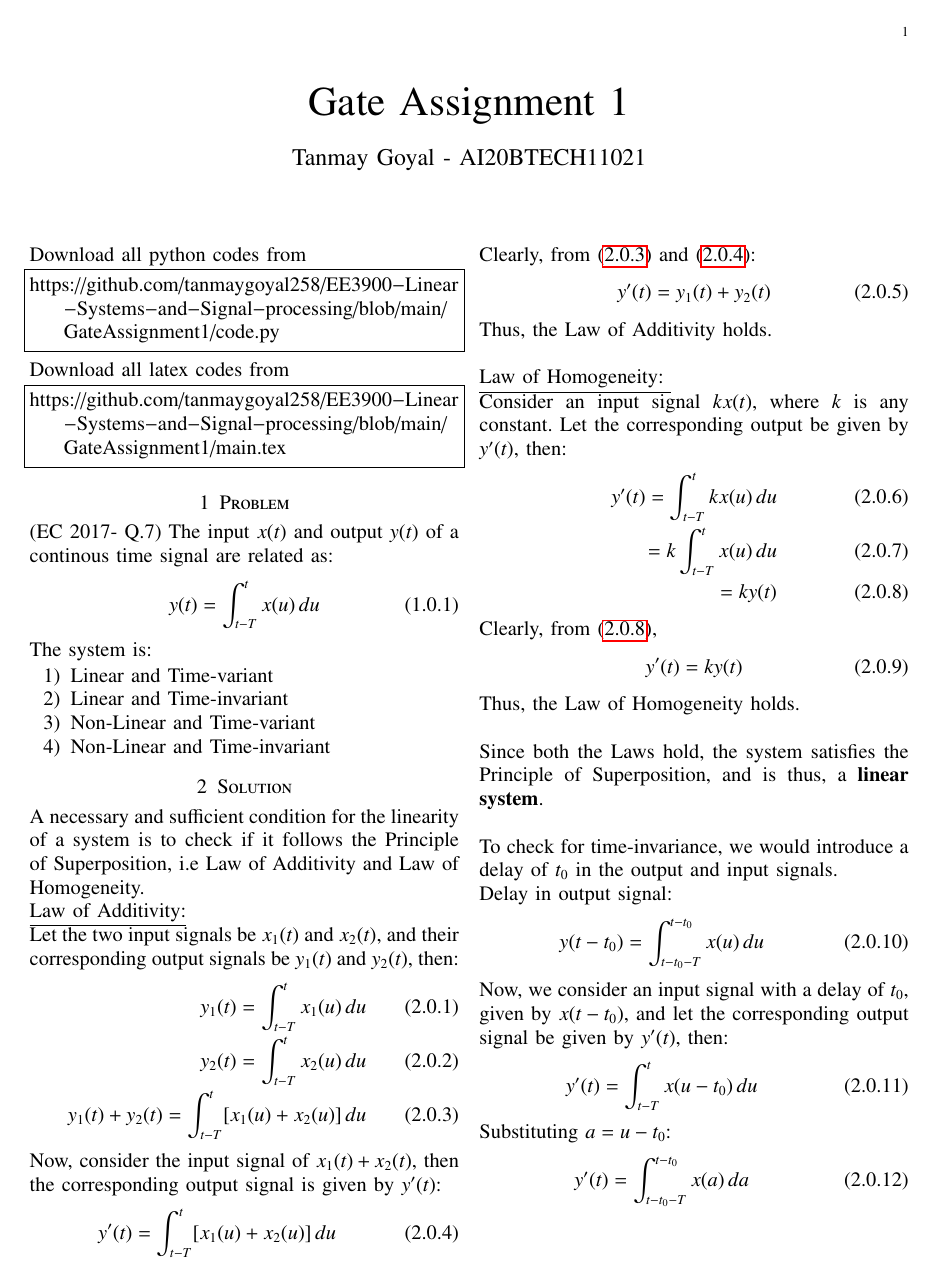
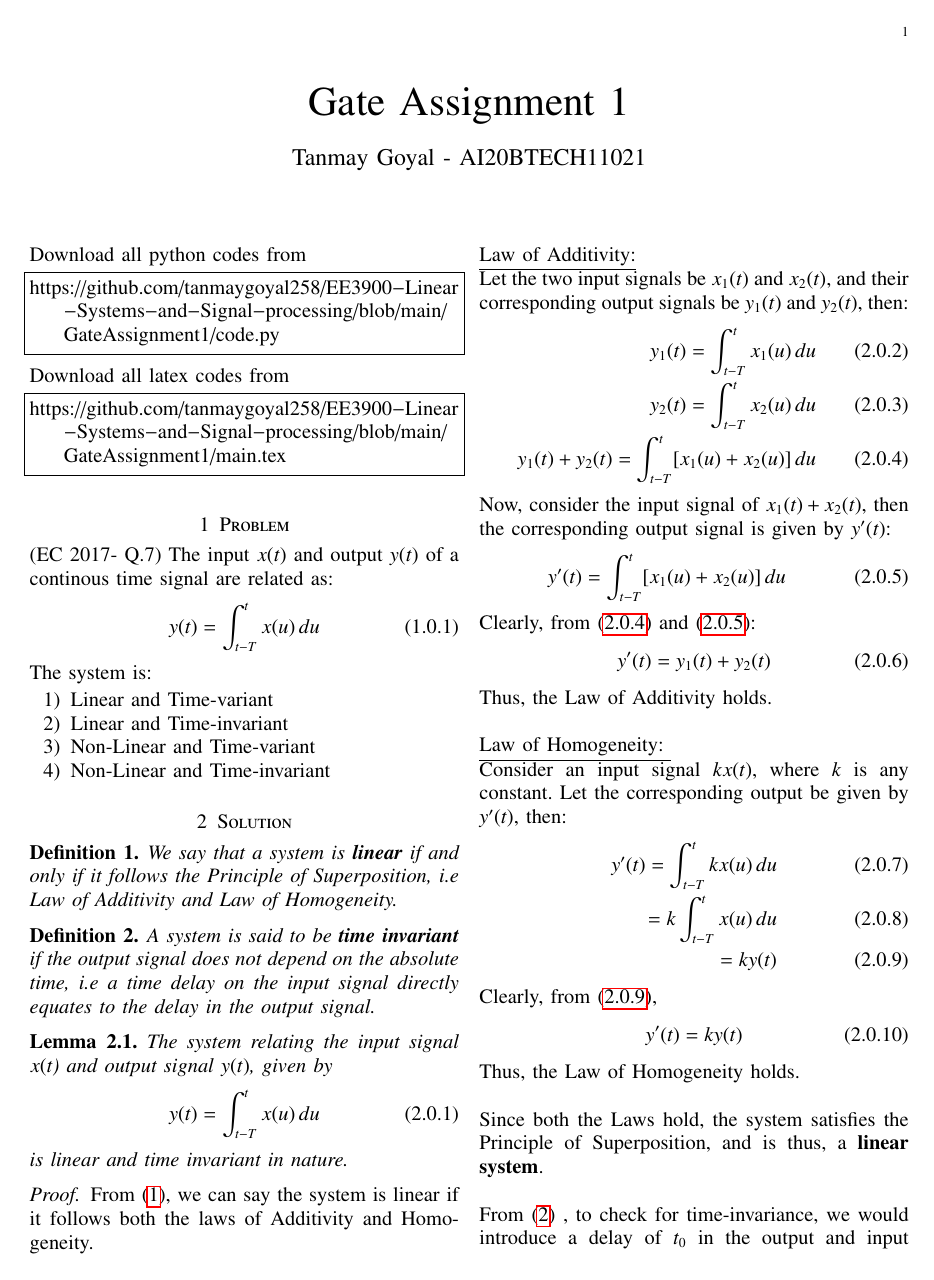
Before and after one commit to tanmaygoyal258/EE3900-Linear-Systems-and-Signal-processing, a LaTeX problem sheet (GateAssignment1/main.tex): page 1 of 2 before the commit and page 1 of 3 after it. Compiled offline with pdfLaTeX.

Commit message:
Update main.tex

```diff
--- a/GateAssignment1/main.tex
+++ b/GateAssignment1/main.tex
@@ -154,8 +153,23 @@ The system is:
     \item Non-Linear and Time-invariant
 \end{enumerate}
 \section{Solution}
-A necessary and sufficient condition for the linearity of a system is to check if it follows the Principle of Superposition, i.e Law of Additivity and Law of Homogeneity.
-
+\begin{definition}
+We say that a system is\textbf{ linear} if and only if it follows the Principle of Superposition, i.e Law of Additivity and Law of Homogeneity.
+\label{L}
+\end{definition}
+\begin{definition}
+A system is said to be \textbf{time invariant} if the output signal does not depend on the absolute time, i.e a time delay on the input signal directly equates to the delay in the output signal.
+\label{T}
+\end{definition}
+\begin{lemma}
+The system relating the input signal $x(t$) and output signal $y(t)$, given by
+\begin{align}
+     y(t) = \int_{t-T}^tx(u)\,du
+\end{align}
+is linear and time invariant in nature.
+\end{lemma}
+\begin{proof}
+From \eqref{L}, we can say the system is linear if it follows both the laws of Additivity and Homogeneity.\\
 \underline{Law of Additivity:}\\
 Let the two input signals be $x_1(t)$ and $x_2(t)$, and their corresponding output signals be $y_1(t)$ and $y_2(t)$, then:
 \begin{align}
@@ -191,7 +205,7 @@ Thus, the Law of Homogeneity holds.\\
 
 Since both the Laws hold, the system satisfies the Principle of Superposition, and is thus, a \textbf{linear system}.\\
 
-To check for time-invariance, we would introduce a delay of $t_0$ in the output and input signals.\\
+From \eqref{T} , to check for time-invariance, we would introduce a delay of $t_0$ in the output and input signals.\\
 Delay in output signal:
 \begin{align}
     y(t-t_0) = \int_{t-t_0-T}^{t-t_0} x(u)\,du
```
Also changed, not shown: GateAssignment1/main.tex (3 more changed lines).
